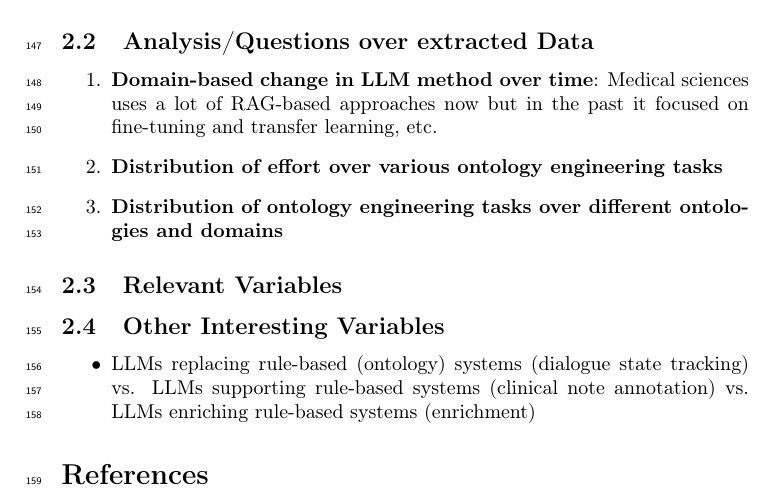
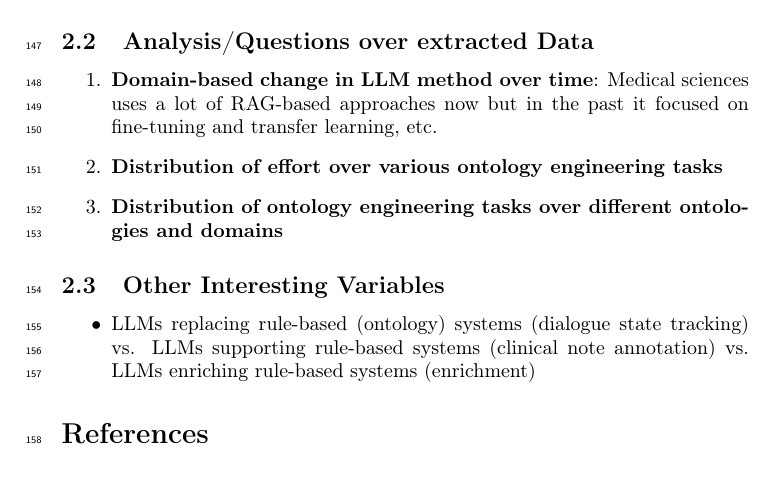
Before and after one commit to upalbhattacharya/ontology-llm-slr, a LaTeX document (notes/main.tex): part of page 7 of 7, cut so that both start at the same text. Compiled offline with pdfLaTeX.

Commit message:
notes/main.tex

```diff
--- a/notes/main.tex
+++ b/notes/main.tex
@@ -368,9 +368,6 @@ Data to catalog for each selected paper:
       ontologies and domains}
 \end{enumerate}
 
-\subsection{Relevant Variables}
-\label{subsec:relevant-variables}
-
 \subsection{Other Interesting Variables}
 \label{subsec:other-variables}
 
```
